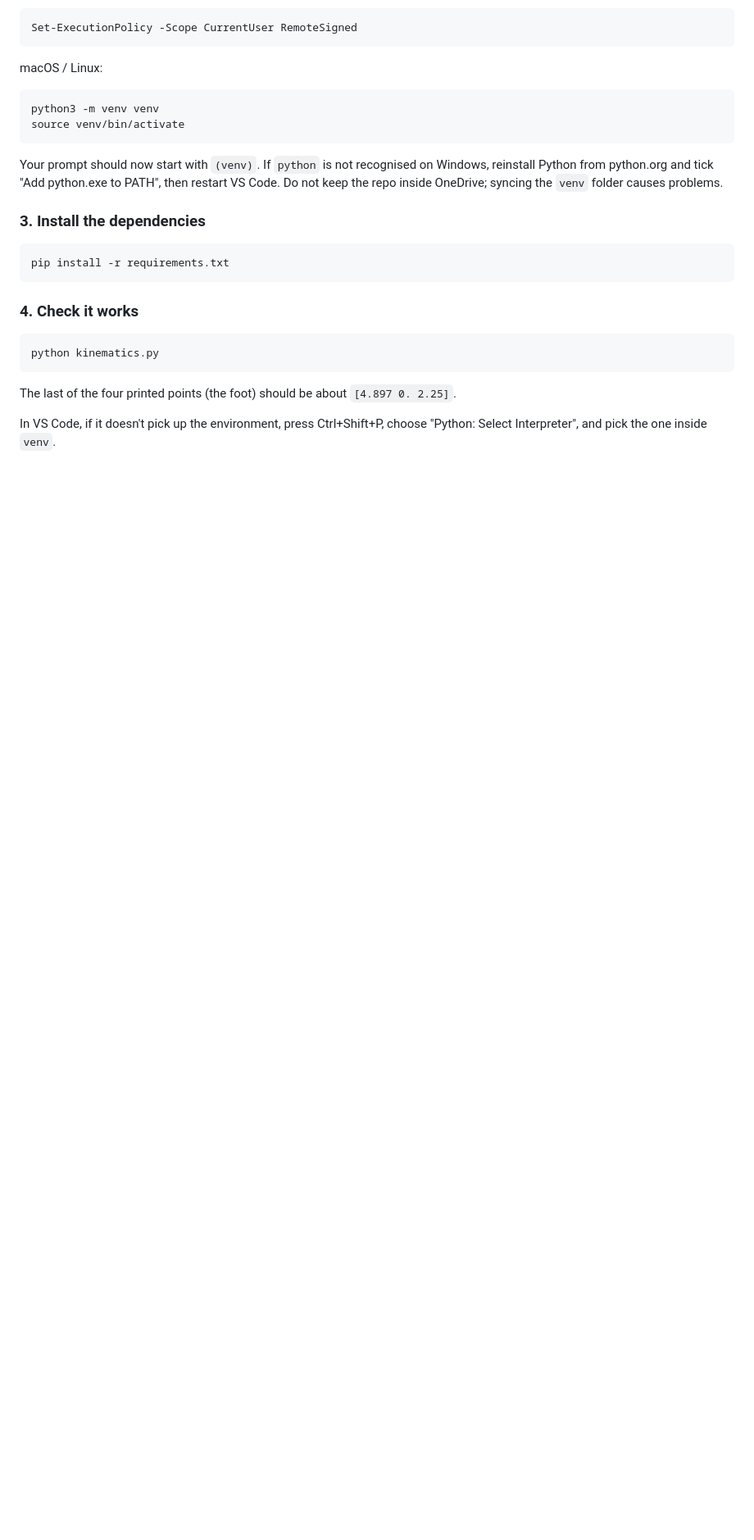
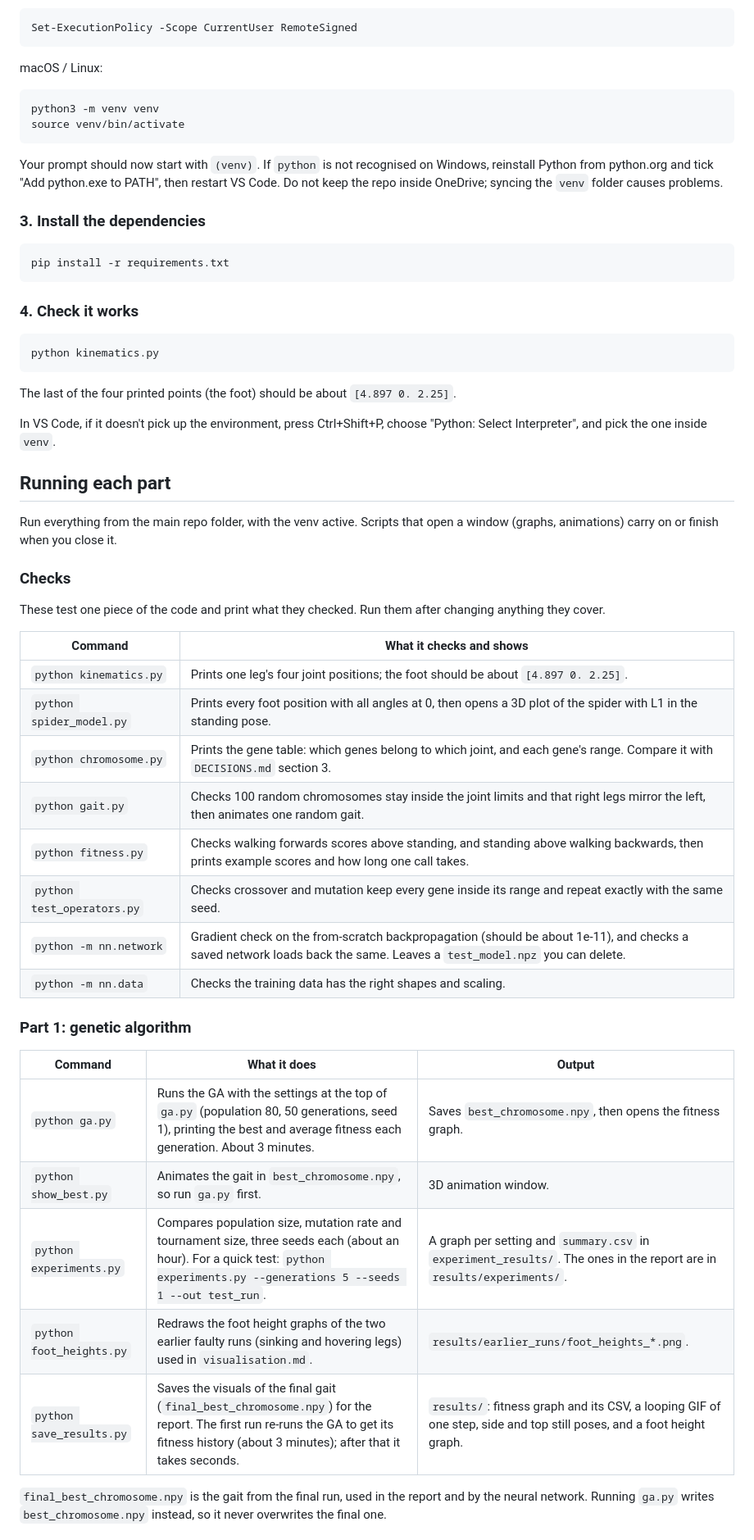
Before and after one commit to llnnrrcc/AI-Coursework, a Markdown page: README.md, the part around one of its changes. Shown at 82% size. Drawn GitHub-style; blank space fills up the shorter version.

```diff
--- a/README.md
+++ b/README.md
@@ -64,3 +64,38 @@ The last of the four printed points (the foot) should be about
 In VS Code, if it doesn't pick up the environment, press Ctrl+Shift+P, choose
 "Python: Select Interpreter", and pick the one inside `venv`.
 
+## Running each part
+
+Run everything from the main repo folder, with the venv active. Scripts that
+open a window (graphs, animations) carry on or finish when you close it.
+
+### Checks
+
+These test one piece of the code and print what they checked. Run them after
+changing anything they cover.
+
+| Command | What it checks and shows |
+| --- | --- |
+| `python kinematics.py` | Prints one leg's four joint positions; the foot should be about `[4.897 0. 2.25]`. |
+| `python spider_model.py` | Prints every foot position with all angles at 0, then opens a 3D plot of the spider with L1 in the standing pose. |
+| `python chromosome.py` | Prints the gene table: which genes belong to which joint, and each gene's range. Compare it with `DECISIONS.md` section 3. |
+| `python gait.py` | Checks 100 random chromosomes stay inside the joint limits and that right legs mirror the left, then animates one random gait. |
+| `python fitness.py` | Checks walking forwards scores above standing, and standing above walking backwards, then prints example scores and how long one call takes. |
+| `python test_operators.py` | Checks crossover and mutation keep every gene inside its range and repeat exactly with the same seed. |
+| `python -m nn.network` | Gradient check on the from-scratch backpropagation (should be about 1e-11), and checks a saved network loads back the same. Leaves a `test_model.npz` you can delete. |
+| `python -m nn.data` | Checks the training data has the right shapes and scaling. |
+
+### Part 1: genetic algorithm
+
+| Command | What it does | Output |
+| --- | --- | --- |
+| `python ga.py` | Runs the GA with the settings at the top of `ga.py` (population 80, 50 generations, seed 1), printing the best and average fitness each generation. About 3 minutes. | Saves `best_chromosome.npy`, then opens the fitness graph. |
+| `python show_best.py` | Animates the gait in `best_chromosome.npy`, so run `ga.py` first. | 3D animation window. |
+| `python experiments.py` | Compares population size, mutation rate and tournament size, three seeds each (about an hour). For a quick test: `python experiments.py --generations 5 --seeds 1 --out test_run`. | A graph per setting and `summary.csv` in `experiment_results/`. The ones in the report are in `results/experiments/`. |
+| `python foot_heights.py` | Redraws the foot height graphs of the two earlier faulty runs (sinking and hovering legs) used in `visualisation.md`. | `results/earlier_runs/foot_heights_*.png`. |
+| `python save_results.py` | Saves the visuals of the final gait (`final_best_chromosome.npy`) for the report. The first run re-runs the GA to get its fitness history (about 3 minutes); after that it takes seconds. | `results/`: fitness graph and its CSV, a looping GIF of one step, side and top still poses, and a foot height graph. |
+
+`final_best_chromosome.npy` is the gait from the final run, used in the report
+and by the neural network. Running `ga.py` writes `best_chromosome.npy`
+instead, so it never overwrites the final one.
+
```
Also changed, not shown: other parts of README.md (+33 -8 lines), visualisation.md (added, +53 -0 lines), results/earlier_runs/foot_heights_hovering.png (added), results/earlier_runs/foot_heights_sinking.png (added), 6 other files.
